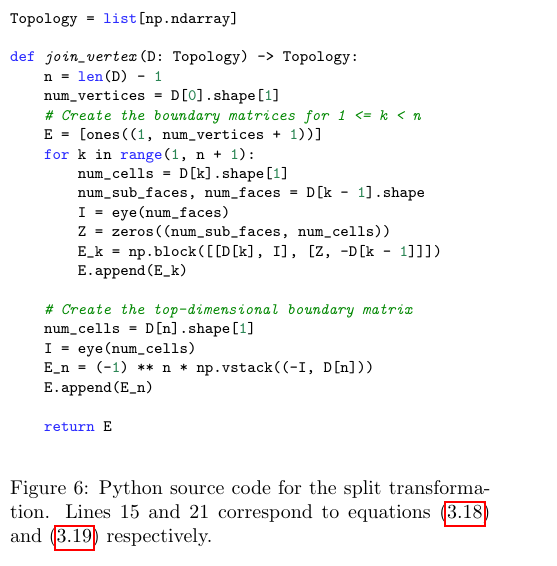
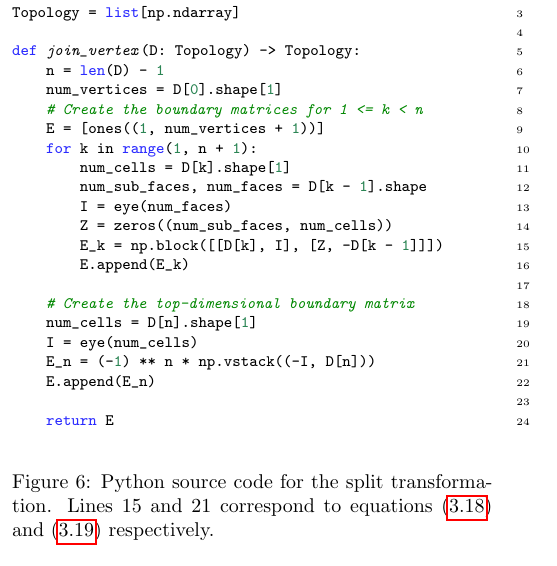
Before and after one commit to topomesh/chain-complexes-2025, a LaTeX paper (chain-complexes.tex): part of one column of page 9 of 14, cut so that both start at the same text. Compiled offline with pdfLaTeX.

Commit message:
Fix line numbering in source code

```diff
--- a/chain-complexes.tex
+++ b/chain-complexes.tex
@@ -705,7 +705,7 @@ The very concise source code for \texttt{join\_vertex} shown here is an example.
 We do not claim that using the linear-algebraic representation has superior performance characteristics to the conventional approach based on applying transformations directly to the simplicial data type.
 
 \begin{figure}
-    \begin{minted}[fontsize=\footnotesize]{python}
+    \begin{minted}[fontsize=\footnotesize,linenos,numbers=right]{python}
 import numpy as np
 
 Topology = list[np.ndarray]
```
